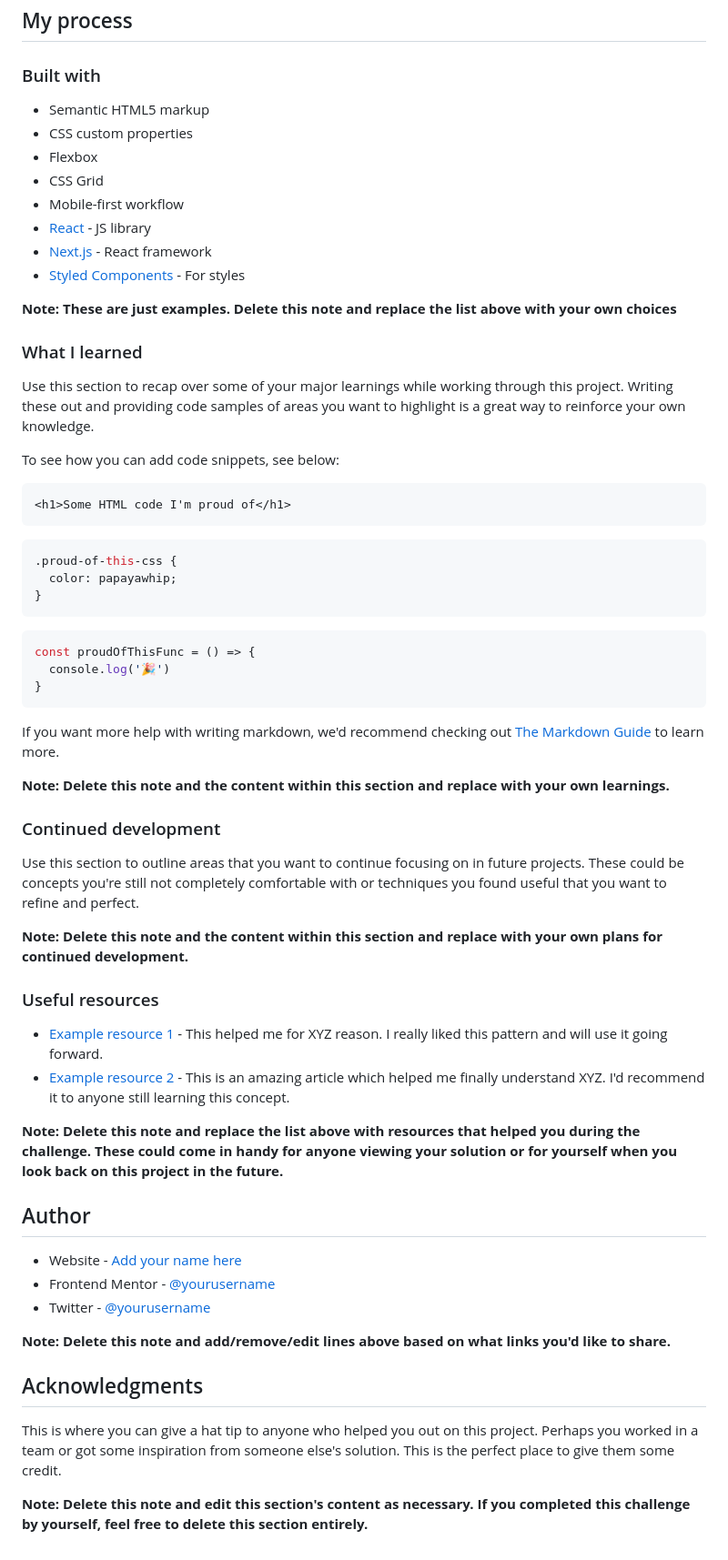
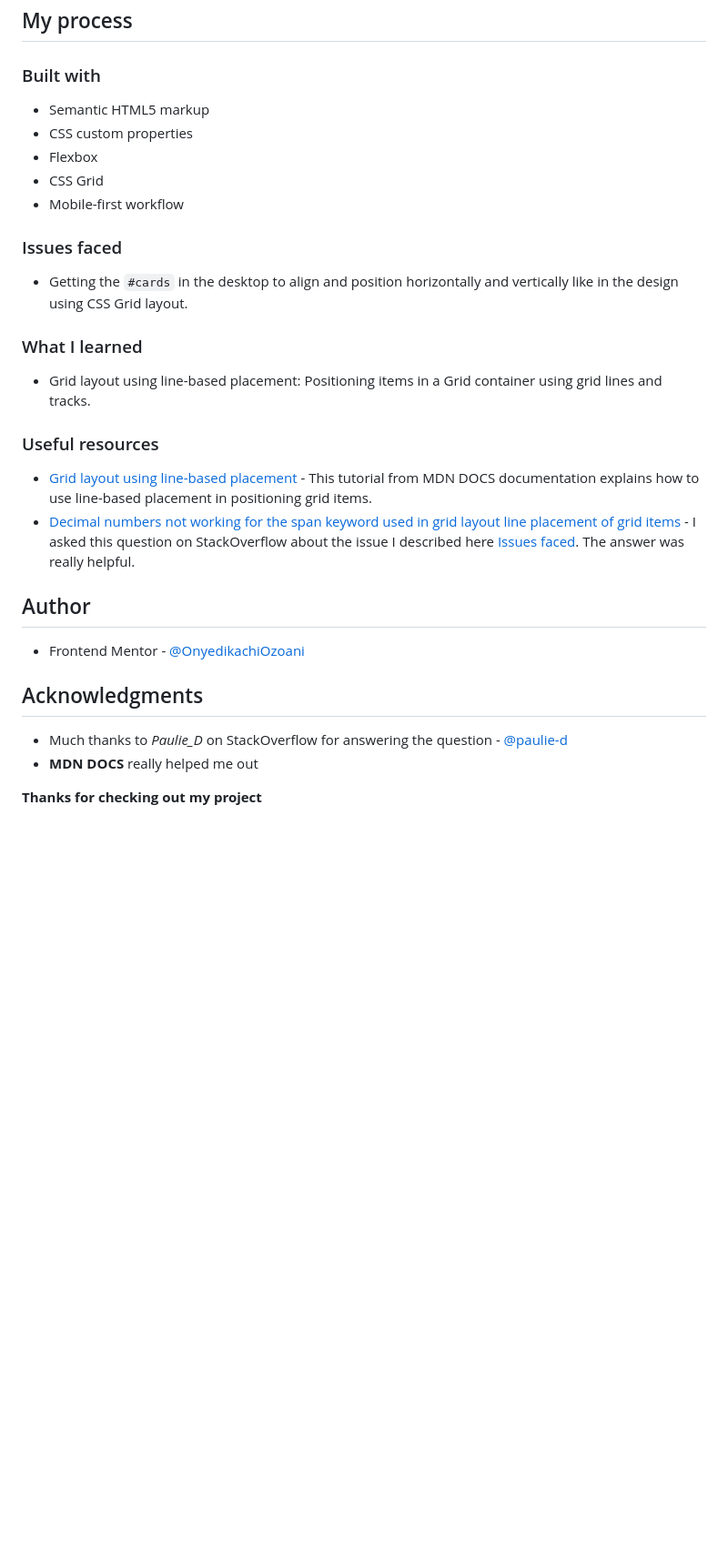
Before and after one commit to OnyedikachiOzoani/four-card-feature-section, a Markdown page: README-template.md, the part around the change printed below. Shown: that part at 91% size. Drawn GitHub-style; blank space fills up the shorter version.

````diff
--- a/README-template.md
+++ b/README-template.md
@@ -47,64 +42,32 @@ Then crop/optimize/edit your image however you like, add it to your project, and
 
 ### Built with
 
-- Semantic HTML5 markup
-- CSS custom properties
-- Flexbox
-- CSS Grid
-- Mobile-first workflow
-- [React](https://reactjs.org/) - JS library
-- [Next.js](https://nextjs.org/) - React framework
-- [Styled Components](https://styled-components.com/) - For styles
+-   Semantic HTML5 markup
+-   CSS custom properties
+-   Flexbox
+-   CSS Grid
+-   Mobile-first workflow
 
-**Note: These are just examples. Delete this note and replace the list above with your own choices**
+### Issues faced
+
+-   Getting the `#cards` in the desktop to align and position horizontally and vertically like in the design using CSS Grid layout.
 
 ### What I learned
 
-Use this section to recap over some of your major learnings while working through this project. Writing these out and providing code samples of areas you want to highlight is a great way to reinforce your own knowledge.
-
-To see how you can add code snippets, see below:
-
-```html
-<h1>Some HTML code I'm proud of</h1>
-```
-```css
-.proud-of-this-css {
-  color: papayawhip;
-}
-```
-```js
-const proudOfThisFunc = () => {
-  console.log('🎉')
-}
-```
-
-If you want more help with writing markdown, we'd recommend checking out [The Markdown Guide](https://www.markdownguide.org/) to learn more.
-
-**Note: Delete this note and the content within this section and replace with your own learnings.**
-
-### Continued development
-
-Use this section to outline areas that you want to continue focusing on in future projects. These could be concepts you're still not completely comfortable with or techniques you found useful that you want to refine and perfect.
-
-**Note: Delete this note and the content within this section and replace with your own plans for continued development.**
+-   Grid layout using line-based placement: Positioning items in a Grid container using grid lines and tracks.
 
 ### Useful resources
 
-- [Example resource 1](https://www.example.com) - This helped me for XYZ reason. I really liked this pattern and will use it going forward.
-- [Example resource 2](https://www.example.com) - This is an amazing article which helped me finally understand XYZ. I'd recommend it to anyone still learning this concept.
-
-**Note: Delete this note and replace the list above with resources that helped you during the challenge. These could come in handy for anyone viewing your solution or for yourself when you look back on this project in the future.**
+-   [Grid layout using line-based placement](https://developer.mozilla.org/en-US/docs/Web/CSS/CSS_grid_layout/Grid_layout_using_line-based_placement) - This tutorial from MDN DOCS documentation explains how to use line-based placement in positioning grid items.
+-   [Decimal numbers not working for the span keyword used in grid layout line placement of grid items](https://stackoverflow.com/questions/77399554/decimal-numbers-not-working-for-the-span-keyword-used-in-grid-layout-line-placem) - I asked this question on StackOverflow about the issue I described here [Issues faced](#issues-faced). The answer was really helpful.
 
 ## Author
 
-- Website - [Add your name here](https://www.your-site.com)
-- Frontend Mentor - [@yourusername](https://www.frontendmentor.io/profile/yourusername)
-- Twitter - [@yourusername](https://www.twitter.com/yourusername)
-
-**Note: Delete this note and add/remove/edit lines above based on what links you'd like to share.**
+-   Frontend Mentor - [@OnyedikachiOzoani](https://www.frontendmentor.io/profile/OnyedikachiOzoani)
 
 ## Acknowledgments
 
-This is where you can give a hat tip to anyone who helped you out on this project. Perhaps you worked in a team or got some inspiration from someone else's solution. This is the perfect place to give them some credit.
+-   Much thanks to _Paulie_D_ on StackOverflow for answering the question - [@paulie-d](https://stackoverflow.com/users/2802040/paulie-d)
+-   **MDN DOCS** really helped me out
 
-**Note: Delete this note and edit this section's content as necessary. If you completed this challenge by yourself, feel free to delete this section entirely.**
+**Thanks for checking out my project**
````
Also changed, not shown: other parts of README-template.md (+20 -25 lines), design/desktop-design.jpg (deleted), design/desktop-screenshot.png (added), design/mobile-design.jpg (deleted), design/mobile-screenshot.png (added), 1 other file.
